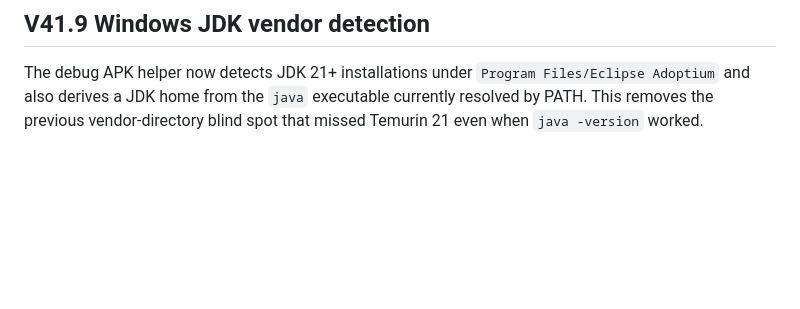
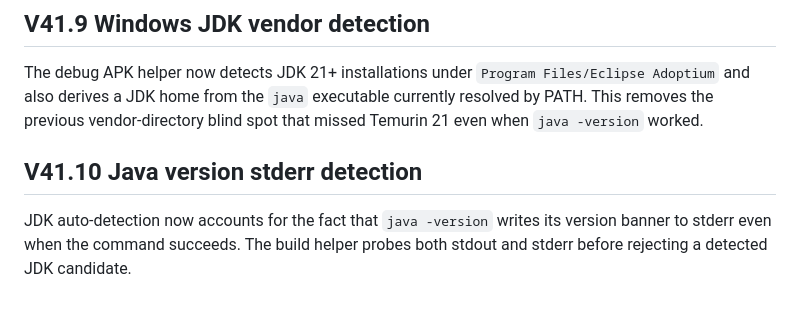
Before and after one commit to kelacumelam-cyber/Hexiva, a Markdown page: PROJECT_STATE.md, the part around the change. GitHub-like rendering; blank space fills up the shorter version.

Commit message:
Record V41.10 Java version probe fix

```diff
--- a/PROJECT_STATE.md
+++ b/PROJECT_STATE.md
@@ -432,3 +432,9 @@ The selected JDK is injected into the Gradle process only for the build.
 
 The debug APK helper now detects JDK 21+ installations under `Program Files/Eclipse Adoptium` and also derives a JDK home from the `java` executable currently resolved by PATH.
 This removes the previous vendor-directory blind spot that missed Temurin 21 even when `java -version` worked.
+
+
+## V41.10 Java version stderr detection
+
+JDK auto-detection now accounts for the fact that `java -version` writes its version banner to stderr even when the command succeeds.
+The build helper probes both stdout and stderr before rejecting a detected JDK candidate.
```
